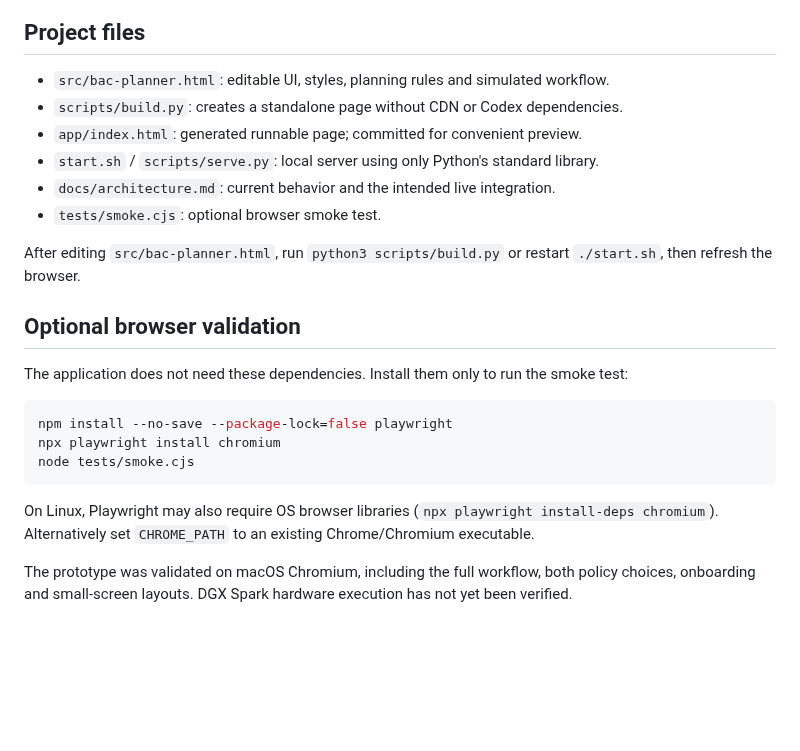
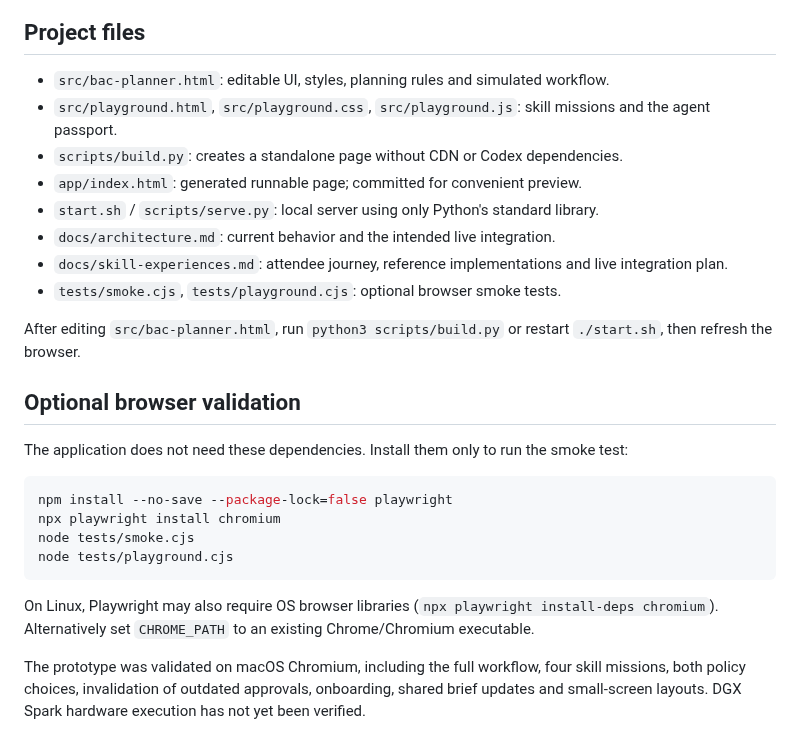
Before and after one commit to bacdemokr/ai-studio, a Markdown page: README.md, the part around one of its changes. Drawn GitHub-style; blank space fills up the shorter version.

````diff
--- a/README.md
+++ b/README.md
@@ -56,11 +71,13 @@ Staff includes one presenter per station, one floor assistant per 40 attendees (
 ## Project files
 
 - `src/bac-planner.html`: editable UI, styles, planning rules and simulated workflow.
+- `src/playground.html`, `src/playground.css`, `src/playground.js`: skill missions and the agent passport.
 - `scripts/build.py`: creates a standalone page without CDN or Codex dependencies.
 - `app/index.html`: generated runnable page; committed for convenient preview.
 - `start.sh` / `scripts/serve.py`: local server using only Python's standard library.
 - `docs/architecture.md`: current behavior and the intended live integration.
-- `tests/smoke.cjs`: optional browser smoke test.
+- `docs/skill-experiences.md`: attendee journey, reference implementations and live integration plan.
+- `tests/smoke.cjs`, `tests/playground.cjs`: optional browser smoke tests.
 
 After editing `src/bac-planner.html`, run `python3 scripts/build.py` or restart `./start.sh`, then refresh the browser.
 
@@ -72,8 +89,9 @@ The application does not need these dependencies. Install them only to run the s
 npm install --no-save --package-lock=false playwright
 npx playwright install chromium
 node tests/smoke.cjs
+node tests/playground.cjs
 ```
 
 On Linux, Playwright may also require OS browser libraries (`npx playwright install-deps chromium`). Alternatively set `CHROME_PATH` to an existing Chrome/Chromium executable.
 
-The prototype was validated on macOS Chromium, including the full workflow, both policy choices, onboarding and small-screen layouts. DGX Spark hardware execution has not yet been verified.
+The prototype was validated on macOS Chromium, including the full workflow, four skill missions, both policy choices, invalidation of outdated approvals, onboarding, shared brief updates and small-screen layouts. DGX Spark hardware execution has not yet been verified.
````
Also changed, not shown: other parts of README.md (+17 -2 lines), docs/architecture.md (+2 -0 lines), docs/skill-experiences.md (added, +46 -0 lines), docs/playground.png (added), 8 other files.
